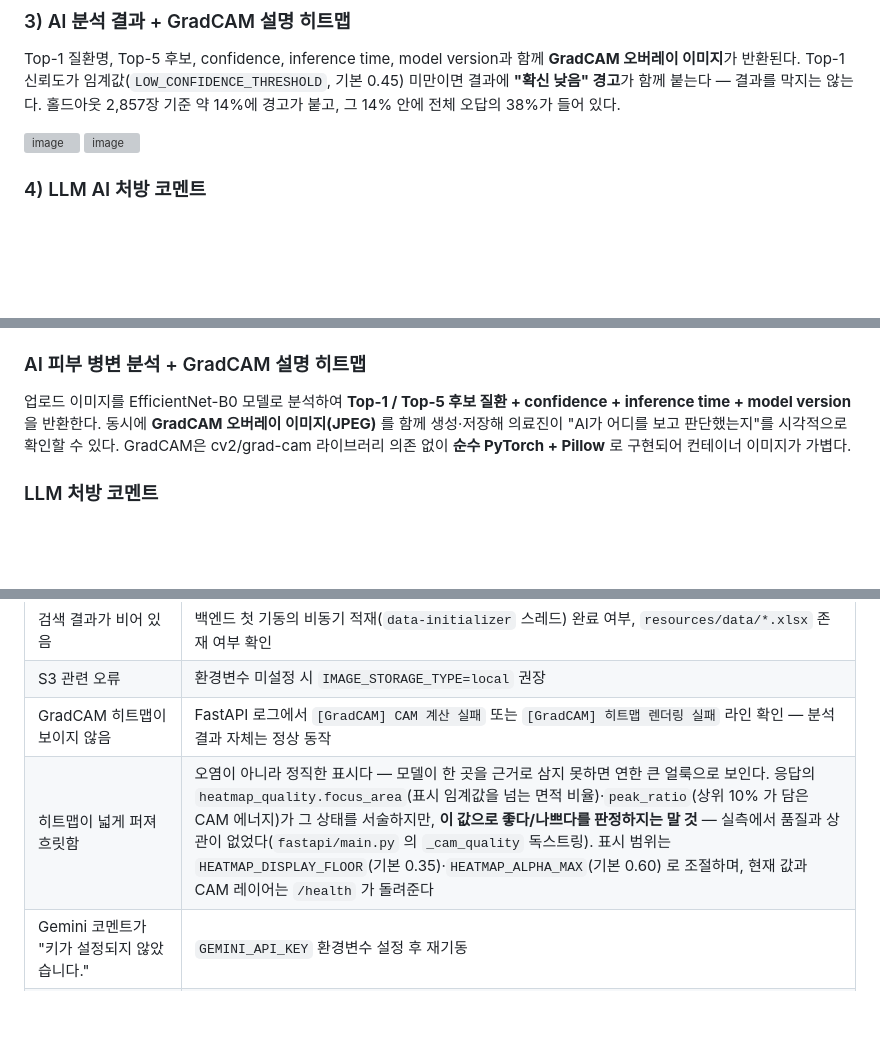
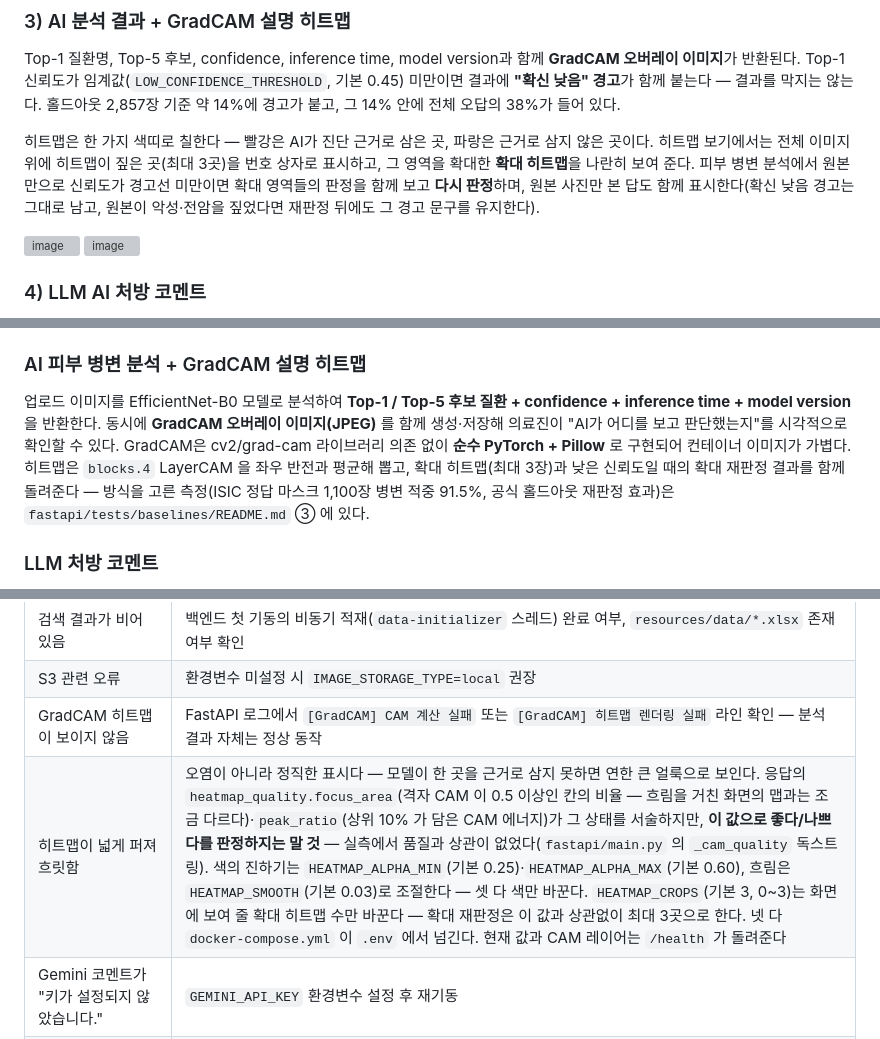
Before and after one commit to CSID-DGU/2026-1-CECD1-5-Artifact-9, a Markdown page: README.md, 3 parts joined by grey strips. GitHub-like rendering; blank space fills up the shorter version; grey boxes are pictures that could not be loaded.

Commit message:
docs: 히트맵 통일·확대 보기·확대 재판정을 README 에 반영하고 사라진 표시 설정 안내를 고친다
- 결과 화면 설명에 한 가지 색띠, 번호 상자와 확대 히트맵, 낮은 신뢰도일 때의 재판정을 적는다.
- 문제 해결 표의 HEATMAP_DISPLAY_FLOOR(이제 없다) 안내를 ALPHA_MIN/ALPHA_MAX/SMOOTH/CROPS 로 바꾸고,
  focus_area 를 격자 CAM 기준으로 바로잡는다.

```diff
--- a/README.md
+++ b/README.md
@@ -82,6 +82,8 @@
 
 Top-1 질환명, Top-5 후보, confidence, inference time, model version과 함께 **GradCAM 오버레이 이미지**가 반환된다. Top-1 신뢰도가 임계값(`LOW_CONFIDENCE_THRESHOLD`, 기본 0.45) 미만이면 결과에 **"확신 낮음" 경고**가 함께 붙는다 — 결과를 막지는 않는다. 홀드아웃 2,857장 기준 약 14%에 경고가 붙고, 그 14% 안에 전체 오답의 38%가 들어 있다.
 
+히트맵은 한 가지 색띠로 칠한다 — 빨강은 AI가 진단 근거로 삼은 곳, 파랑은 근거로 삼지 않은 곳이다. 히트맵 보기에서는 전체 이미지 위에 히트맵이 짚은 곳(최대 3곳)을 번호 상자로 표시하고, 그 영역을 확대한 **확대 히트맵**을 나란히 보여 준다. 피부 병변 분석에서 원본만으로 신뢰도가 경고선 미만이면 확대 영역들의 판정을 함께 보고 **다시 판정**하며, 원본 사진만 본 답도 함께 표시한다(확신 낮음 경고는 그대로 남고, 원본이 악성·전암을 짚었다면 재판정 뒤에도 그 경고 문구를 유지한다).
+
 <img width="302" height="418" alt="image" src="https://github.com/user-attachments/assets/47273a55-5133-4dca-a35c-ce2dfa25d6bc" />
 <img width="272" height="452" alt="image" src="https://github.com/user-attachments/assets/585c2fde-9dcf-400a-a17e-b1196d55ef6d" />
 
@@ -129,7 +131,7 @@ Top-1 질환명, Top-5 후보, confidence, inference time, model version과 함
 
 ### AI 피부 병변 분석 + GradCAM 설명 히트맵
 
-업로드 이미지를 EfficientNet-B0 모델로 분석하여 **Top-1 / Top-5 후보 질환 + confidence + inference time + model version** 을 반환한다. 동시에 **GradCAM 오버레이 이미지(JPEG)** 를 함께 생성·저장해 의료진이 "AI가 어디를 보고 판단했는지"를 시각적으로 확인할 수 있다. GradCAM은 cv2/grad-cam 라이브러리 의존 없이 **순수 PyTorch + Pillow** 로 구현되어 컨테이너 이미지가 가볍다.
+업로드 이미지를 EfficientNet-B0 모델로 분석하여 **Top-1 / Top-5 후보 질환 + confidence + inference time + model version** 을 반환한다. 동시에 **GradCAM 오버레이 이미지(JPEG)** 를 함께 생성·저장해 의료진이 "AI가 어디를 보고 판단했는지"를 시각적으로 확인할 수 있다. GradCAM은 cv2/grad-cam 라이브러리 의존 없이 **순수 PyTorch + Pillow** 로 구현되어 컨테이너 이미지가 가볍다. 히트맵은 `blocks.4` LayerCAM 을 좌우 반전과 평균해 뽑고, 확대 히트맵(최대 3장)과 낮은 신뢰도일 때의 확대 재판정 결과를 함께 돌려준다 — 방식을 고른 측정(ISIC 정답 마스크 1,100장 병변 적중 91.5%, 공식 홀드아웃 재판정 효과)은 `fastapi/tests/baselines/README.md` ③ 에 있다.
 
 ### LLM 처방 코멘트
 
@@ -616,7 +618,7 @@ GEMINI_API_KEY=
 | 검색 결과가 비어 있음 | 백엔드 첫 기동의 비동기 적재(`data-initializer` 스레드) 완료 여부, `resources/data/*.xlsx` 존재 여부 확인 |
 | S3 관련 오류 | 환경변수 미설정 시 `IMAGE_STORAGE_TYPE=local` 권장 |
 | GradCAM 히트맵이 보이지 않음 | FastAPI 로그에서 `[GradCAM] CAM 계산 실패` 또는 `[GradCAM] 히트맵 렌더링 실패` 라인 확인 — 분석 결과 자체는 정상 동작 |
-| 히트맵이 넓게 퍼져 흐릿함 | 오염이 아니라 정직한 표시다 — 모델이 한 곳을 근거로 삼지 못하면 연한 큰 얼룩으로 보인다. 응답의 `heatmap_quality.focus_area`(표시 임계값을 넘는 면적 비율)·`peak_ratio`(상위 10% 가 담은 CAM 에너지)가 그 상태를 서술하지만, **이 값으로 좋다/나쁘다를 판정하지는 말 것** — 실측에서 품질과 상관이 없었다(`fastapi/main.py` 의 `_cam_quality` 독스트링). 표시 범위는 `HEATMAP_DISPLAY_FLOOR`(기본 0.35)·`HEATMAP_ALPHA_MAX`(기본 0.60) 로 조절하며, 현재 값과 CAM 레이어는 `/health` 가 돌려준다 |
+| 히트맵이 넓게 퍼져 흐릿함 | 오염이 아니라 정직한 표시다 — 모델이 한 곳을 근거로 삼지 못하면 연한 큰 얼룩으로 보인다. 응답의 `heatmap_quality.focus_area`(격자 CAM 이 0.5 이상인 칸의 비율 — 흐림을 거친 화면의 맵과는 조금 다르다)·`peak_ratio`(상위 10% 가 담은 CAM 에너지)가 그 상태를 서술하지만, **이 값으로 좋다/나쁘다를 판정하지는 말 것** — 실측에서 품질과 상관이 없었다(`fastapi/main.py` 의 `_cam_quality` 독스트링). 색의 진하기는 `HEATMAP_ALPHA_MIN`(기본 0.25)·`HEATMAP_ALPHA_MAX`(기본 0.60), 흐림은 `HEATMAP_SMOOTH`(기본 0.03)로 조절한다 — 셋 다 색만 바꾼다. `HEATMAP_CROPS`(기본 3, 0~3)는 화면에 보여 줄 확대 히트맵 수만 바꾼다 — 확대 재판정은 이 값과 상관없이 최대 3곳으로 한다. 넷 다 `docker-compose.yml` 이 `.env` 에서 넘긴다. 현재 값과 CAM 레이어는 `/health` 가 돌려준다 |
 | Gemini 코멘트가 "키가 설정되지 않았습니다." | `GEMINI_API_KEY` 환경변수 설정 후 재기동 |
 | Gemini 503 | 1·2초 자동 재시도 후에도 실패 시 잠시 후 다시 시도 |
 | 잘못된 상태 전이 (`409 IllegalState`) | Visit 상태머신 위반 — 화면을 새로고침해 최신 상태 확인 |
```
